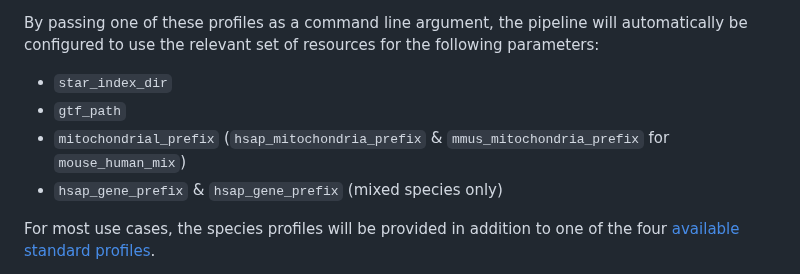
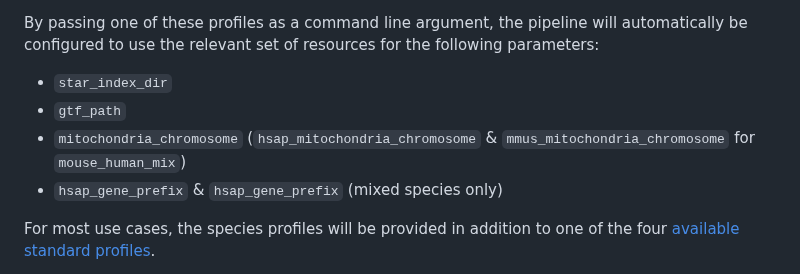
Before and after one commit to csgenetics/csgenetics_scrnaseq, a Markdown page: README.md, the part around one of its changes. Rendered like a GitHub page.

Commit message:
modify docs for mitochondria_chromosome

```diff
--- a/README.md
+++ b/README.md
@@ -294,7 +294,7 @@ Currently avaialable species profiles are:
 By passing one of these profiles as a command line argument, the pipeline will automatically be configured to use the relevant set of resources for the following parameters:
 - `star_index_dir`
 - `gtf_path`
-- `mitochondrial_prefix` (`hsap_mitochondria_prefix` & `mmus_mitochondria_prefix` for `mouse_human_mix`)
+- `mitochondria_chromosome` (`hsap_mitochondria_chromosome` & `mmus_mitochondria_chromosome` for `mouse_human_mix`)
 - `hsap_gene_prefix` & `hsap_gene_prefix` (mixed species only)
 
 For most use cases, the species profiles will be provided in addition to one of the four [available standard profiles](#available-standard-profiles).
```
Also changed, not shown: other parts of README.md (+1 -0 lines).
